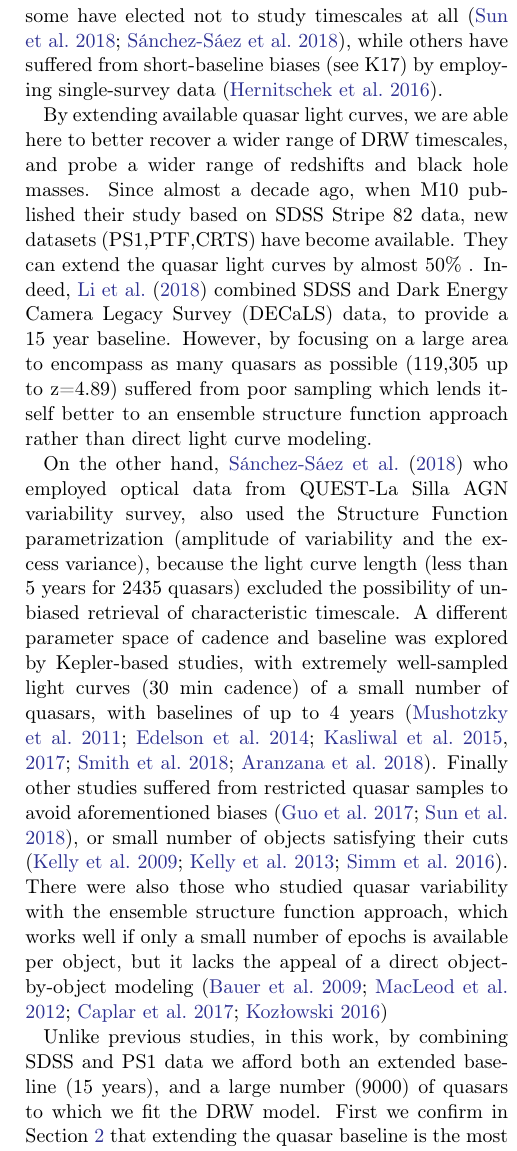
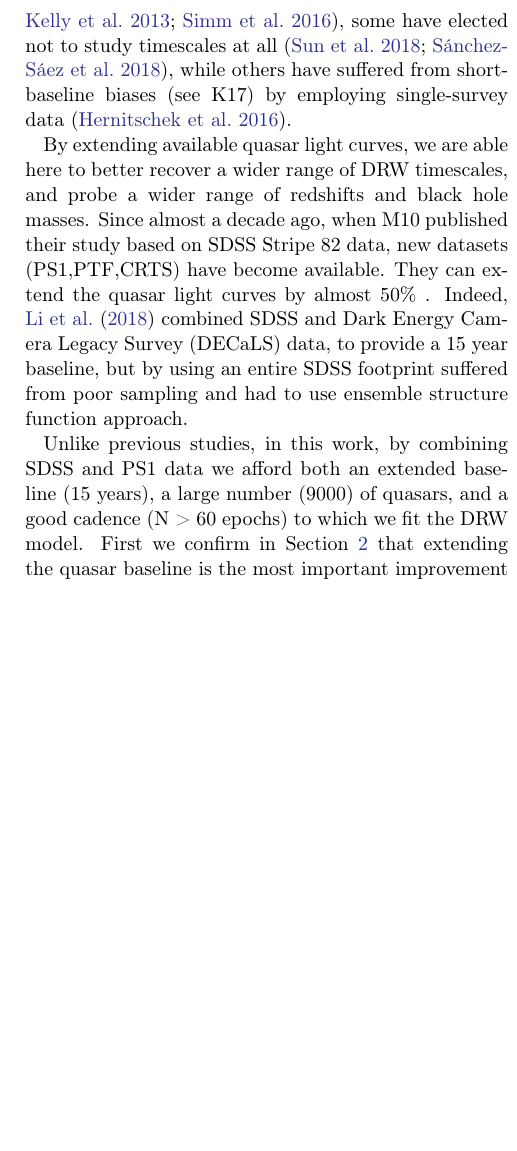
Before and after one commit to suberlak/PS1_SDSS_CRTS, a LaTeX paper (report/main.tex): part of one column of page 2 of 25, cut so that both start at the same text, the shorter picture padded with empty space. Compiled offline with pdfLaTeX.

Commit message:
intro : removed the SF and Kepler paragraphs as not relevant

```diff
--- a/report/main.tex
+++ b/report/main.tex
@@ -237,14 +237,15 @@ Quasars are variable at the asymptotic rms level of about 0.2 mag. They are dist
 
 Variability is also a classification tool, allowing to distinguish quasars from other variable sources that do not exhibit a stochastic variability pattern \citep{macleod2011}. This property is especially useful for selecting quasars in the intermediate redshift range, which overlaps the stellar locus in color-color diagrams \citep{sesar2007, yang2017}). Variability has also been used to increase the completeness in measurements of Quasar Luminosity Function (see \citealt{ ross2013, palanque2013, alsayyad2016, mcgreer2013, mcgreer2018}).
 
-Due to its stochastic nature, the DRW process requires the light curve to be several times longer than the characteristic timescale for an unbiased parameter retrieval (\citealt{kozlowski2010, kozlowski2017a}, hereafter K17). For this reason, some studies have restricted the probed redshift range, limiting the quasar sample to where one would expect only shorter timescales based on previous studies \citep{sun2018, guo2017}, some have elected not to study timescales at all \citep{sun2018,sanchez2018}, while others have suffered from short-baseline biases (see K17) by employing single-survey data \citep{hernitschek2016}.
+Due to its stochastic nature, the DRW process requires the light curve to be several times longer than the characteristic timescale for an unbiased parameter retrieval (\citealt{kozlowski2010, kozlowski2017a}, hereafter K17). For this reason, some studies have restricted the probed redshift range, limiting the quasar sample to where one would expect only shorter timescales based on previous studies \citep{sun2018, guo2017, kelly2013,simm2016}, some have elected not to study timescales at all \citep{sun2018,sanchez2018}, while others have suffered from short-baseline biases (see K17) by employing single-survey data \citep{hernitschek2016}.
 
-By extending available quasar light curves, we are able here to better recover a wider range of DRW timescales, and probe a wider range of redshifts and black hole masses. Since almost a decade ago, when M10 published their study based on SDSS Stripe 82 data, new datasets (PS1,PTF,CRTS) have become available. They can extend the quasar light curves by almost 50\% .  Indeed, \citet{li2018} combined SDSS and Dark Energy Camera Legacy Survey (DECaLS) data, to provide a 15 year baseline. However, by focusing on a large area to encompass as many quasars as possible (119,305 up to z=4.89) suffered from poor sampling which lends itself better to an ensemble structure function approach rather than direct light curve modeling.
+By extending available quasar light curves, we are able here to better recover a wider range of DRW timescales, and probe a wider range of redshifts and black hole masses. Since almost a decade ago, when M10 published their study based on SDSS Stripe 82 data, new datasets (PS1,PTF,CRTS) have become available. They can extend the quasar light curves by almost 50\% .  Indeed, \citet{li2018} combined SDSS and Dark Energy Camera Legacy Survey (DECaLS) data, to provide a 15 year baseline, but by using an entire SDSS footprint suffered from poor sampling and had to use ensemble structure function approach. %. However, by focusing on a large area to encompass as many quasars as possible (119,305 up to z=4.89) suffered from poor sampling which lends itself better to an ensemble structure function approach rather than direct light curve modeling.
 
-On the other hand, \citet{sanchez2018} who employed optical data from QUEST-La Silla AGN variability survey, also used the Structure Function parametrization (amplitude of variability and the excess variance), because the light curve length (less than 5 years for 2435 quasars)  excluded the possibility of unbiased retrieval of characteristic timescale. A different parameter space of cadence and baseline was explored by Kepler-based studies, with extremely well-sampled light curves (30 min cadence) of a small number of quasars, with baselines of up to 4 years \citep{mushotzky2011, edelson2014, kasliwal2015a, kasliwal2017, smith2018, aranzana2018}. Finally other studies suffered from restricted quasar samples to avoid aforementioned biases \citep{guo2017, sun2018}, or small number of objects satisfying their cuts \citep{kelly2009,kelly2013,simm2016}.  There were also those who studied quasar variability with the ensemble structure function approach, which works well if only a small number of epochs is available per object, but it lacks the appeal of a direct object-by-object modeling \citep{bauer2009, macleod2012, caplar2017, kozlowski2016c}
+% Kepler :  not relevant in this context
+%On the short timescales there are Kepler-based studies, with extremely well-sampled light curves (30 min cadence) of a small number of quasars, with baselines of up to 4 years \citep{mushotzky2011, edelson2014, kasliwal2015a, kasliwal2017, smith2018, aranzana2018}.
 
 
- Unlike previous studies, in this work, by combining SDSS and PS1 data we afford both an extended baseline (15 years), and a large number (9000) of quasars to which we fit the DRW model. First we confirm in Section~\ref{sec:methods} that extending the quasar baseline is the most important improvement in providing unbiased estimates of the DRW model parameters (K17). In Section~\ref{sec:data} we describe the datasets employed, and their combination onto a common photometric system. In Section~\ref{sec:simulation} we test the improvement in DRW parameters with simulation. Finally in Section~\ref{sec:results} we describe the main results analyzing correlations between physical parameters and variability, and in Section~\ref{sec:conclusions} we summarize the main results. In this work we adopt a $\Lambda $CDM cosmology with $h_{0} = 0.7$ and $\Omega_{m} = 0.3 $.
+ Unlike previous studies, in this work, by combining SDSS and PS1 data we afford both an extended baseline (15 years), a large number (9000) of quasars, and  a good cadence (N > 60 epochs) to which we fit the DRW model. First we confirm in Section~\ref{sec:methods} that extending the quasar baseline is the most important improvement in providing unbiased estimates of the DRW model parameters (K17). In Section~\ref{sec:data} we describe the datasets employed, and their combination onto a common photometric system. In Section~\ref{sec:simulation} we test the improvement in DRW parameters with simulation. Finally in Section~\ref{sec:results} we describe the main results analyzing correlations between physical parameters and variability, and in Section~\ref{sec:conclusions} we summarize the main results. In this work we adopt a $\Lambda $CDM cosmology with $h_{0} = 0.7$ and $\Omega_{m} = 0.3 $.
 
 
 %
```
